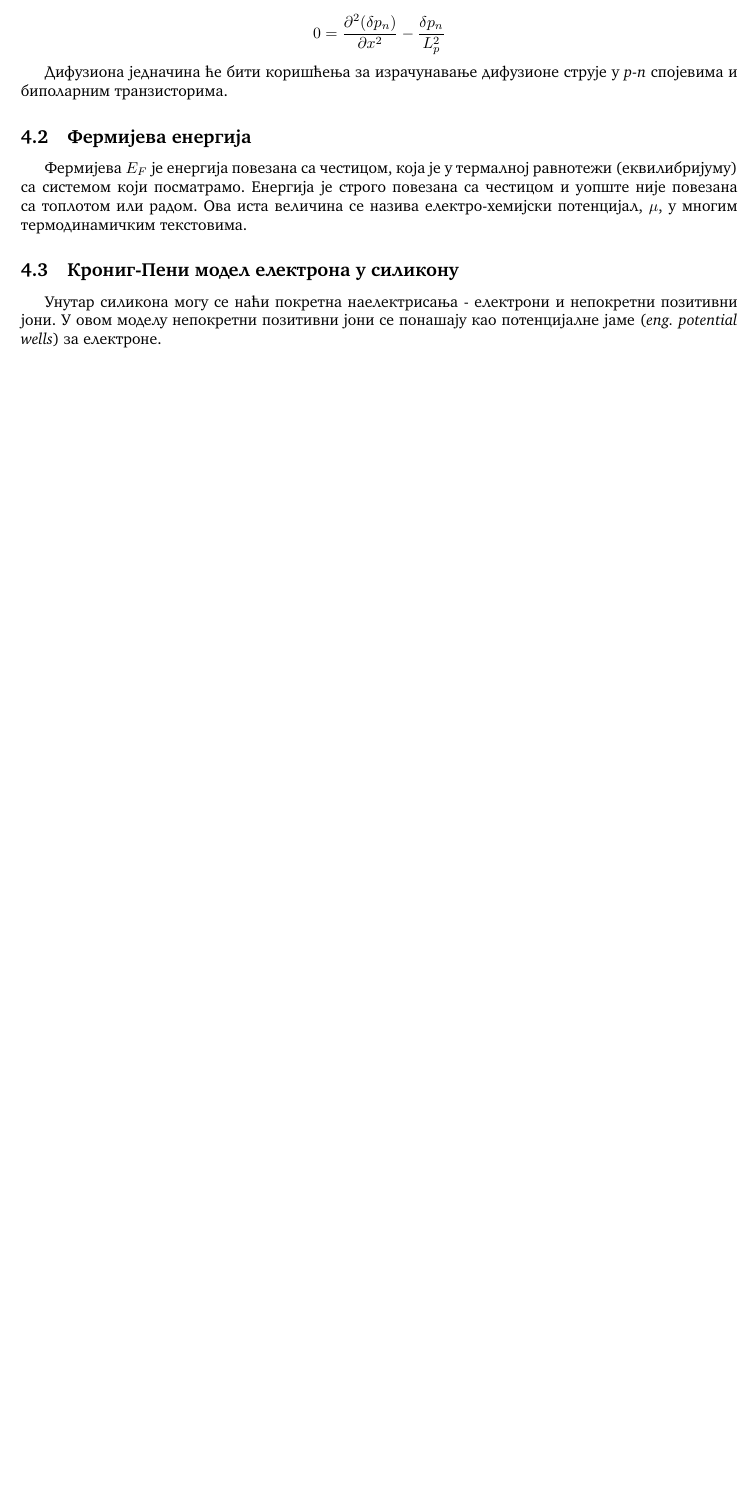
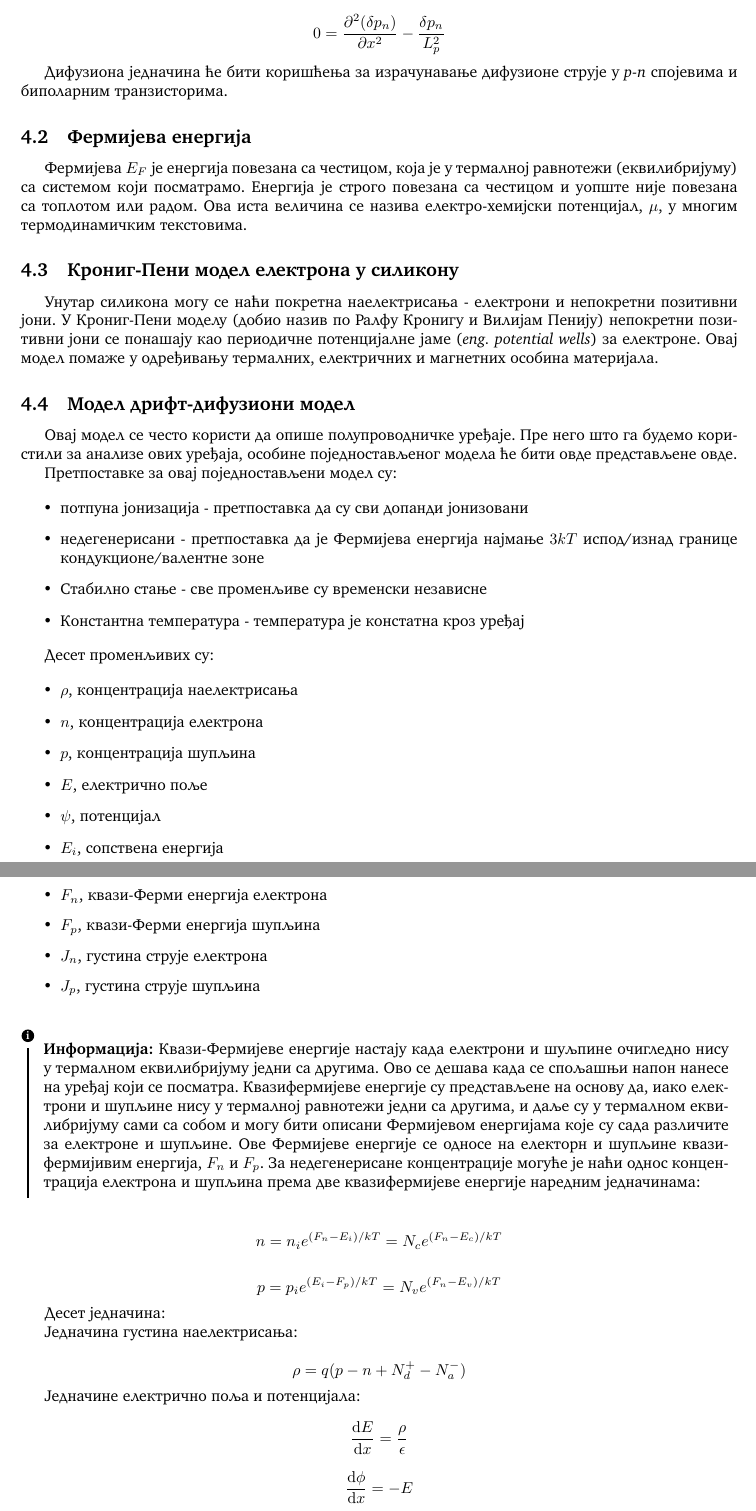
Before and after one commit to sekirce/latex-electronics, a LaTeX document (osnovi-fizike-poluprovodnika.tex): part of page 33 of 33 before the commit and two parts of pages 33 and 34 of 34 after it, the two joined at a grey line, cut so that both start at the same text, the shorter picture padded with empty space. Compiled offline with pdfLaTeX.

Commit message:
added-quasi-fermi-energy-drift-diffu-model

```diff
--- a/osnovi-fizike-poluprovodnika.tex
+++ b/osnovi-fizike-poluprovodnika.tex
@@ -61,7 +61,7 @@
 
 \hyphenation{пре-да-ва-њи-ма те-ле-фон-ске ла-бо-ра-то-ри-ја-ма не-га-тив-ном раст-во-ри-ма кон-стан-ту}
 
-\hyphenation{ком-пен-зо-ва-ног по-сто-ја-ти не-у-трал-ног ак-цеп-то-ра ек-ви-ли-бри-ју-ма гер-ма-ни-јум-ски по-лу-про-вод-ни-ку гер-ма-ни-ју-ма и-стра-жи-ва-ње не-чи-сто-ће кон-та-ми-на-ци-је по-ја-ча-ва-ча по-лу-про-вод-ник на-е-лек-три-са-ње прик-ључ-ка пла-ни-ра-ни прет-ва-ра-ју и-лу-стро-ва-но ос-ци-ло-ско-па прик-љу-ча-ка е-лек-тро-не ква-зи-че-сти-ца јед-но-став-н е-лек-тро-ни јед-но-став-не прав-ље-ни до-нор-ских ин-те-рак-ци-ја за-до-во-ља-ва ју-ће ком-пен-зо-ва-ни прик-лад-но ек-ви-ва-лент-не кон-цен-тра-ци-ја е-лек-тро-ста-тич-ки при-ка-зане-лек-тро-ста-тич-ког по-тен-ци-ја-ла јед-на-чи-ном ди-фе-рен-ци-јал-на кон-так-ти-ма ек-ви-либ-ри-јум ек-ви-ва-лент-но тран-зи-сто-ру са-ту-ра-ци-је ка-па-ци-тив-но-сти оп-то-е-лек-трон-ских е-фи-кас-но-сти ин-тер-пре-та-ци-ја и-лус-тро-ван е-лек-тро-ни-ке ис-прав-ља-чких по-лу-про-вод-ни-ка прак-тич-ном ис-ко-рис-ти-ти те-ле-фон-ских у-да-ље-ност стра-не по-лу-про-вод-ни-ци ис-тра-жи-ва-ња про-во-ђе-ње шуп-љи-на кон-цен-тра-ци-о-ном на-прав-ље-ни у-ни-вер-зи-те-та по-лу-про-вод-нич-ких а-на-ло-ги-ју ис-тра-жи-вач-ког ин-ду-ко-ва-на прос-тор---на-е-лек-три-са-ња о-бе-ћа-ва-ју-ће шуп-љи-не о-со-би-на-ма про-гра-ма те-о-рет-ска pо-ја-ча-њем на-прет-ком на-е-лек-три-са-ња по-ве-ћа-ни ре-ком-би-на-ци-ју вре-мен-ског про-ду-же-ног вре-мен-ско из-ме-ри-ти ге-не-ра-ци-је ка-та-ли-зује е-лек-трон-ских по-ре-ме-ћа-ја крис-та-лу ге-не-рал-но по-лу-про-вод-ни-чког Но-бе-ло-ве ду-го-роч-н Те-ле-фон ве-о-ма при-сут-ној ап-со-лут-ној и-ма-ју ди-ја-мант-ску ди-е-лек-трич-ном е-нер-гет-ских е-нер-гет-ски ду-го-роч-на не-га-тив-ним фор-ми-ра-ју тер-мал-ном сли-ци по-ве-за-на гер-ма-ни-ју-му кри-ста-ли-ма по-сма-тра-њу кван-ти-та-тив-на слич-но-сти ко-ли-чи-не е-лек-тро-на тран-зи-сто-ра е-лек-трон-ски слу-ча-ју е-лек-тро-ста-тич-ког под-ра-зу-ме-ва-ју-ћи до-би-ја ди-фу-зи-о-но ди-ја-гра ка-па-ци-те-том по-вр-шин-ских при-пи-сан не-га-тив-но екс-пе-ри-мент е-лек-трич-ног нај-јед-но-став-ни-је пред-ло-же-на ди-ја-грам са-др-жи прав-ље-ња прин-ци-пи-јел-ност а-ку-му-ла-ци-о-ну рав-но-те-жи си-сте-мат-ска ак-цеп-тор-ских пред-ви-ђе-но ди-фу-зи-јом про-ме-не ус-пеш-но тре-ти-ра-њем но-си-о-ци тран-зи-стор-ског}
+\hyphenation{ком-пен-зо-ва-ног по-сто-ја-ти не-у-трал-ног ак-цеп-то-ра ек-ви-ли-бри-ју-ма гер-ма-ни-јум-ски по-лу-про-вод-ни-ку гер-ма-ни-ју-ма и-стра-жи-ва-ње не-чи-сто-ће кон-та-ми-на-ци-је по-ја-ча-ва-ча по-лу-про-вод-ник на-е-лек-три-са-ње прик-ључ-ка пла-ни-ра-ни прет-ва-ра-ју и-лу-стро-ва-но ос-ци-ло-ско-па прик-љу-ча-ка е-лек-тро-не ква-зи-че-сти-ца јед-но-став-н е-лек-тро-ни јед-но-став-не прав-ље-ни до-нор-ских ин-те-рак-ци-ја за-до-во-ља-ва ју-ће ком-пен-зо-ва-ни прик-лад-но ек-ви-ва-лент-не кон-цен-тра-ци-ја е-лек-тро-ста-тич-ки при-ка-зане-лек-тро-ста-тич-ког по-тен-ци-ја-ла јед-на-чи-ном ди-фе-рен-ци-јал-на кон-так-ти-ма ек-ви-либ-ри-јум ек-ви-ва-лент-но тран-зи-сто-ру са-ту-ра-ци-је ка-па-ци-тив-но-сти оп-то-е-лек-трон-ских е-фи-кас-но-сти ин-тер-пре-та-ци-ја и-лус-тро-ван е-лек-тро-ни-ке ис-прав-ља-чких по-лу-про-вод-ни-ка прак-тич-ном ис-ко-рис-ти-ти те-ле-фон-ских у-да-ље-ност стра-не по-лу-про-вод-ни-ци ис-тра-жи-ва-ња про-во-ђе-ње шуп-љи-на кон-цен-тра-ци-о-ном на-прав-ље-ни у-ни-вер-зи-те-та по-лу-про-вод-нич-ких а-на-ло-ги-ју ис-тра-жи-вач-ког ин-ду-ко-ва-на прос-тор---на-е-лек-три-са-ња о-бе-ћа-ва-ју-ће шуп-љи-не о-со-би-на-ма про-гра-ма те-о-рет-ска pо-ја-ча-њем на-прет-ком на-е-лек-три-са-ња по-ве-ћа-ни ре-ком-би-на-ци-ју вре-мен-ског про-ду-же-ног вре-мен-ско из-ме-ри-ти ге-не-ра-ци-је ка-та-ли-зује е-лек-трон-ских по-ре-ме-ћа-ја крис-та-лу ге-не-рал-но по-лу-про-вод-ни-чког Но-бе-ло-ве ду-го-роч-н Те-ле-фон ве-о-ма при-сут-ној ап-со-лут-ној и-ма-ју ди-ја-мант-ску ди-е-лек-трич-ном е-нер-гет-ских е-нер-гет-ски ду-го-роч-на не-га-тив-ним фор-ми-ра-ју тер-мал-ном сли-ци по-ве-за-на гер-ма-ни-ју-му кри-ста-ли-ма по-сма-тра-њу кван-ти-та-тив-на слич-но-сти ко-ли-чи-не е-лек-тро-на тран-зи-сто-ра е-лек-трон-ски слу-ча-ју е-лек-тро-ста-тич-ког под-ра-зу-ме-ва-ју-ћи до-би-ја ди-фу-зи-о-но ди-ја-гра ка-па-ци-те-том по-вр-шин-ских при-пи-сан не-га-тив-но екс-пе-ри-мент е-лек-трич-ног нај-јед-но-став-ни-је пред-ло-же-на ди-ја-грам са-др-жи прав-ље-ња прин-ци-пи-јел-ност а-ку-му-ла-ци-о-ну рав-но-те-жи си-сте-мат-ска ак-цеп-тор-ских пред-ви-ђе-но ди-фу-зи-јом про-ме-не ус-пеш-но тре-ти-ра-њем но-си-о-ци тран-зи-стор-ског ек-ви-либ-ри-ју-му ко-ри-сти-ли по-зи-тив-ни}
 
 \begin{document}
 
@@ -1058,4 +1058,65 @@
 
 \subsection{Крониг-Пени модел електрона у силикону}
 
-Унутар силикона могу се наћи покретна наелектрисања - електрони и непокретни позитивни јони. У овом моделу непокретни позитивни јони се понашају као потенцијалне јаме (\textit{eng. potential wells}) за електроне.
+Унутар силикона могу се наћи покретна наелектрисања - електрони и непокретни позитивни јони. У Крониг-Пени моделу (добио назив по Ралфу Кронигу и Вилијам Пенију) непокретни позитивни јони се понашају као периодичне потенцијалне јаме (\textit{eng. potential wells}) за електроне. Овај модел помаже у одређивању термалних, електричних и магнетних особина материјала.
+
+\subsection{Модел дрифт-дифузиони модел}
+
+Овај модел се често користи да опише полупроводничке уређаје. Пре него што га будемо користили за анализе ових уређаја, особине поједностављеног модела ће бити овде представљене овде.
+
+
+Претпоставке за овај поједностављени модел су:
+
+ \begin{itemize}
+	\item потпуна јонизација - претпоставка да су сви допанди јонизовани
+	\item недегенерисани - претпоставка да је Фермијева енергија најмање $3kT$ испод/изнад границе кондукционе/валентне зоне
+	\item Стабилно стање - све променљиве су временски независне
+	\item Константна температура - температура је констатна кроз уређај
+ \end{itemize}
+
+ Десет променљивих су:
+
+ \begin{itemize}
+	\item $\rho$, концентрација наелектрисања
+	\item $n$, концентрација електрона
+	\item $p$, концентрација шупљина
+	\item $E$, електрично поље
+	\item $\psi$, потенцијал
+	\item $E_i$, сопствена енергија
+	\item $F_n$, квази-Ферми енергија електрона
+	\item $F_p$, квази-Ферми енергија шупљина
+	\item $J_n$, густина струје електрона
+	\item $J_p$, густина струје шупљина
+ \end{itemize}
+
+\begin{info}
+	Квази-Фермијеве енергије настају када електрони и шуљпине очигледно нису у термалном еквилибријуму једни са другима. Ово се дешава када се спољашњи напон нанесе на уређај који се посматра. Квазифермијеве енергије су представљене на основу да, иако електрони и шупљине нису у термалној равнотежи једни са другима, и даље су у термалном еквилибријуму сами са собом и могу бити описани Фермијевом енергијама које су сада различите за електроне и шупљине. Ове Фермијеве енергије се односе на електорн и шупљине квази-фермијивим енергија, $F_n$ и $F_p$. За недегенерисане концентрације могуће је наћи однос концентрација електрона и шупљина према две квазифермијеве енергије наредним једначинама:
+\end{info}
+
+\begin{equation*}
+	n = n_i e^{(F_n - E_i)/kT} = N_c e^{(F_n - E_c)/kT}
+\end{equation*}
+
+\begin{equation*}
+	p = p_i e^{(E_i - F_p)/kT} = N_v e^{(F_n - E_v)/kT}
+\end{equation*}
+
+Десет једначина:
+
+Једначина густина наелектрисања:
+
+\begin{equation*}
+	\rho = q(p-n + N_d^+ - N_a^-)
+\end{equation*}
+
+
+Једначине електрично поља и потенцијала:
+
+\begin{equation*}
+	\dv{E}{x} =  \dfrac{\rho}{\epsilon}
+\end{equation*}
+
+
+\begin{equation*} % phi или psi!?
+	\dv{\phi}{x} = - E
+\end{equation*}
```
Also changed, not shown: osnovi-fizike-poluprovodnika.pdf, osnovi-fizike-poluprovodnika.tex (36 more changed lines).
